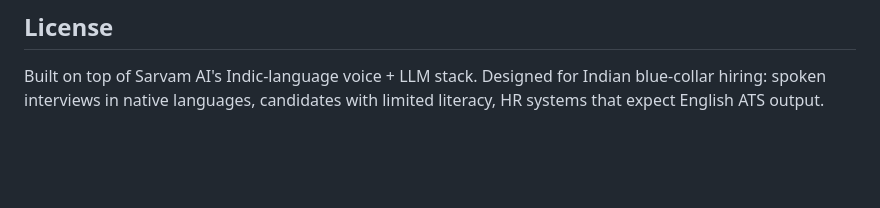
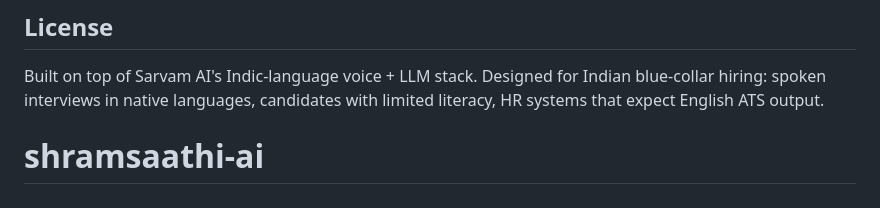
Before and after one commit to AI-Guru-Ji/SARVAM-AI-Powered-Interview-Chatbot, a Markdown page: README.md, the part around the change. GitHub-like rendering; blank space fills up the shorter version.

```diff
--- a/README.md
+++ b/README.md
@@ -194,3 +194,4 @@ Built on top of Sarvam AI's Indic-language voice + LLM stack. Designed
 for Indian blue-collar hiring: spoken interviews in native languages,
 candidates with limited literacy, HR systems that expect English ATS
 output.
+# shramsaathi-ai
```
